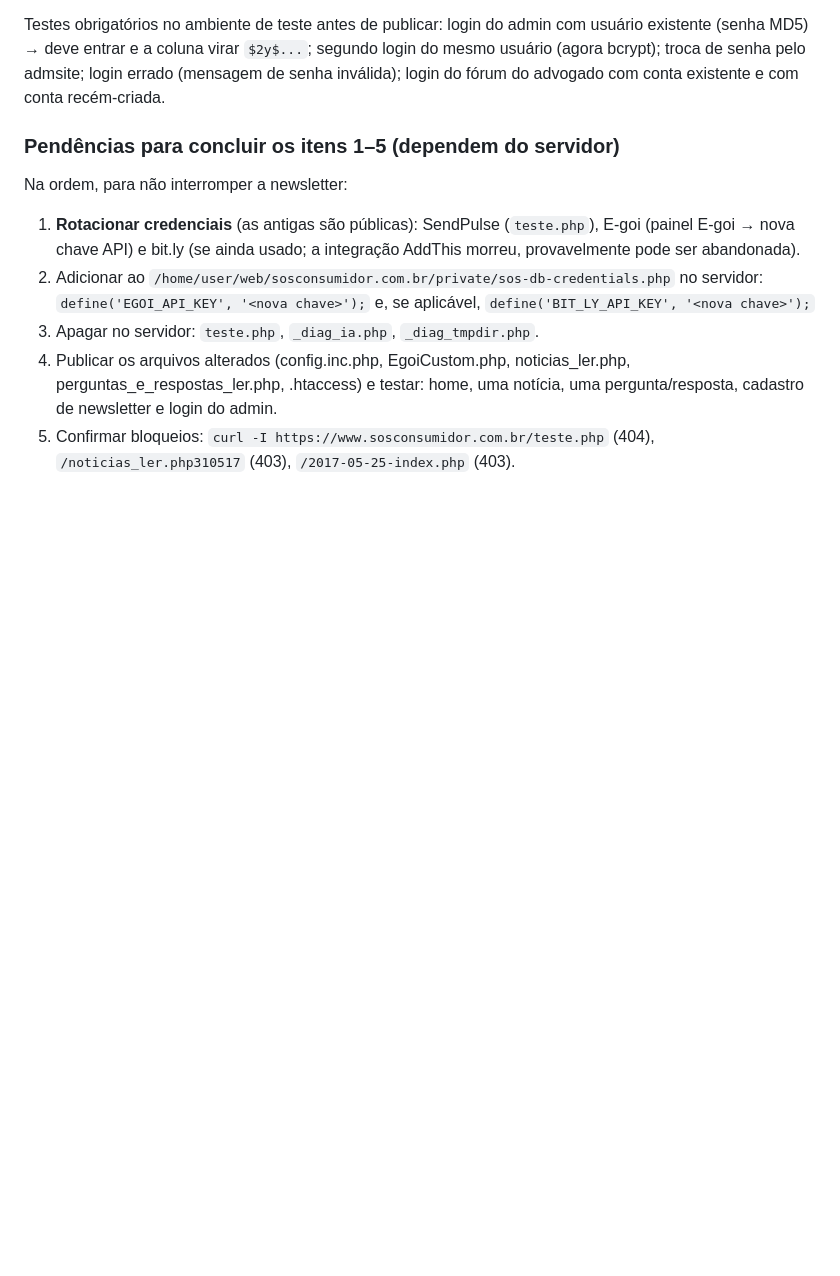
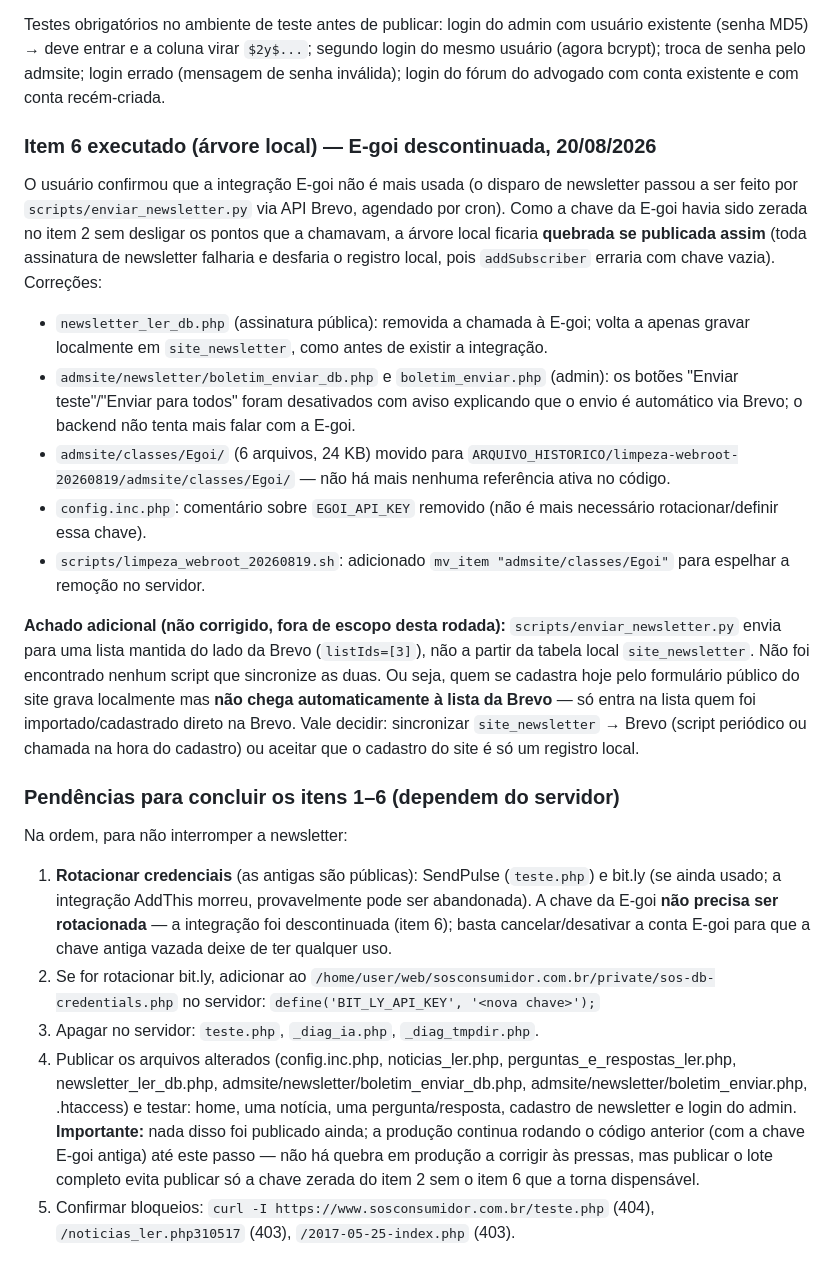
Before and after one commit to lisandro-adv/SOS-CONSUMIDOR, a Markdown page: DOCUMENTACAO/AUDITORIA_ESTRUTURA_CODIGO_2026-08-19.md, the part around the change. Rendered like a GitHub page; blank space fills up the shorter version.

Commit message:
docs: registra descontinuação da E-goi (item 6) e corrige pendência de rotação de chave
E-goi não é mais usada (confirmado pelo usuário): o envio de newsletter
passou a scripts/enviar_newsletter.py via Brevo. Corrige na árvore local
os dois pontos que ainda chamavam EgoiCustom (newsletter_ler_db.php e
admsite/newsletter/boletim_enviar*.php), que ficariam quebrados ao
publicar por causa da chave zerada no item 2; move admsite/classes/Egoi/
para ARQUIVO_HISTORICO/ e atualiza o script espelho do servidor.
Documenta também o achado de que o cadastro local de newsletter não
sincroniza com a lista da Brevo.

Co-Authored-By: Claude Fable 5 <noreply@anthropic.com>

```diff
--- a/DOCUMENTACAO/AUDITORIA_ESTRUTURA_CODIGO_2026-08-19.md
+++ b/DOCUMENTACAO/AUDITORIA_ESTRUTURA_CODIGO_2026-08-19.md
@@ -170,13 +170,25 @@ Não alterados de propósito (gravadores cujos chamadores estão só no servidor
 
 Testes obrigatórios no ambiente de teste antes de publicar: login do admin com usuário existente (senha MD5) → deve entrar e a coluna virar `$2y$...`; segundo login do mesmo usuário (agora bcrypt); troca de senha pelo admsite; login errado (mensagem de senha inválida); login do fórum do advogado com conta existente e com conta recém-criada.
 
-### Pendências para concluir os itens 1–5 (dependem do servidor)
+### Item 6 executado (árvore local) — E-goi descontinuada, 20/08/2026
+
+O usuário confirmou que a integração E-goi não é mais usada (o disparo de newsletter passou a ser feito por `scripts/enviar_newsletter.py` via API Brevo, agendado por cron). Como a chave da E-goi havia sido zerada no item 2 sem desligar os pontos que a chamavam, a árvore local ficaria **quebrada se publicada assim** (toda assinatura de newsletter falharia e desfaria o registro local, pois `addSubscriber` erraria com chave vazia). Correções:
+
+- `newsletter_ler_db.php` (assinatura pública): removida a chamada à E-goi; volta a apenas gravar localmente em `site_newsletter`, como antes de existir a integração.
+- `admsite/newsletter/boletim_enviar_db.php` e `boletim_enviar.php` (admin): os botões "Enviar teste"/"Enviar para todos" foram desativados com aviso explicando que o envio é automático via Brevo; o backend não tenta mais falar com a E-goi.
+- `admsite/classes/Egoi/` (6 arquivos, 24 KB) movido para `ARQUIVO_HISTORICO/limpeza-webroot-20260819/admsite/classes/Egoi/` — não há mais nenhuma referência ativa no código.
+- `config.inc.php`: comentário sobre `EGOI_API_KEY` removido (não é mais necessário rotacionar/definir essa chave).
+- `scripts/limpeza_webroot_20260819.sh`: adicionado `mv_item "admsite/classes/Egoi"` para espelhar a remoção no servidor.
+
+**Achado adicional (não corrigido, fora de escopo desta rodada):** `scripts/enviar_newsletter.py` envia para uma lista mantida do lado da Brevo (`listIds=[3]`), não a partir da tabela local `site_newsletter`. Não foi encontrado nenhum script que sincronize as duas. Ou seja, quem se cadastra hoje pelo formulário público do site grava localmente mas **não chega automaticamente à lista da Brevo** — só entra na lista quem foi importado/cadastrado direto na Brevo. Vale decidir: sincronizar `site_newsletter` → Brevo (script periódico ou chamada na hora do cadastro) ou aceitar que o cadastro do site é só um registro local.
+
+### Pendências para concluir os itens 1–6 (dependem do servidor)
 
 Na ordem, para não interromper a newsletter:
 
-1. **Rotacionar credenciais** (as antigas são públicas): SendPulse (`teste.php`), E-goi (painel E-goi → nova chave API) e bit.ly (se ainda usado; a integração AddThis morreu, provavelmente pode ser abandonada).
-2. Adicionar ao `/home/user/web/sosconsumidor.com.br/private/sos-db-credentials.php` no servidor:
-   `define('EGOI_API_KEY', '<nova chave>');` e, se aplicável, `define('BIT_LY_API_KEY', '<nova chave>');`
+1. **Rotacionar credenciais** (as antigas são públicas): SendPulse (`teste.php`) e bit.ly (se ainda usado; a integração AddThis morreu, provavelmente pode ser abandonada). A chave da E-goi **não precisa ser rotacionada** — a integração foi descontinuada (item 6); basta cancelar/desativar a conta E-goi para que a chave antiga vazada deixe de ter qualquer uso.
+2. Se for rotacionar bit.ly, adicionar ao `/home/user/web/sosconsumidor.com.br/private/sos-db-credentials.php` no servidor:
+   `define('BIT_LY_API_KEY', '<nova chave>');`
 3. Apagar no servidor: `teste.php`, `_diag_ia.php`, `_diag_tmpdir.php`.
-4. Publicar os arquivos alterados (config.inc.php, EgoiCustom.php, noticias_ler.php, perguntas_e_respostas_ler.php, .htaccess) e testar: home, uma notícia, uma pergunta/resposta, cadastro de newsletter e login do admin.
+4. Publicar os arquivos alterados (config.inc.php, noticias_ler.php, perguntas_e_respostas_ler.php, newsletter_ler_db.php, admsite/newsletter/boletim_enviar_db.php, admsite/newsletter/boletim_enviar.php, .htaccess) e testar: home, uma notícia, uma pergunta/resposta, cadastro de newsletter e login do admin. **Importante:** nada disso foi publicado ainda; a produção continua rodando o código anterior (com a chave E-goi antiga) até este passo — não há quebra em produção a corrigir às pressas, mas publicar o lote completo evita publicar só a chave zerada do item 2 sem o item 6 que a torna dispensável.
 5. Confirmar bloqueios: `curl -I https://www.sosconsumidor.com.br/teste.php` (404), `/noticias_ler.php310517` (403), `/2017-05-25-index.php` (403).
```
